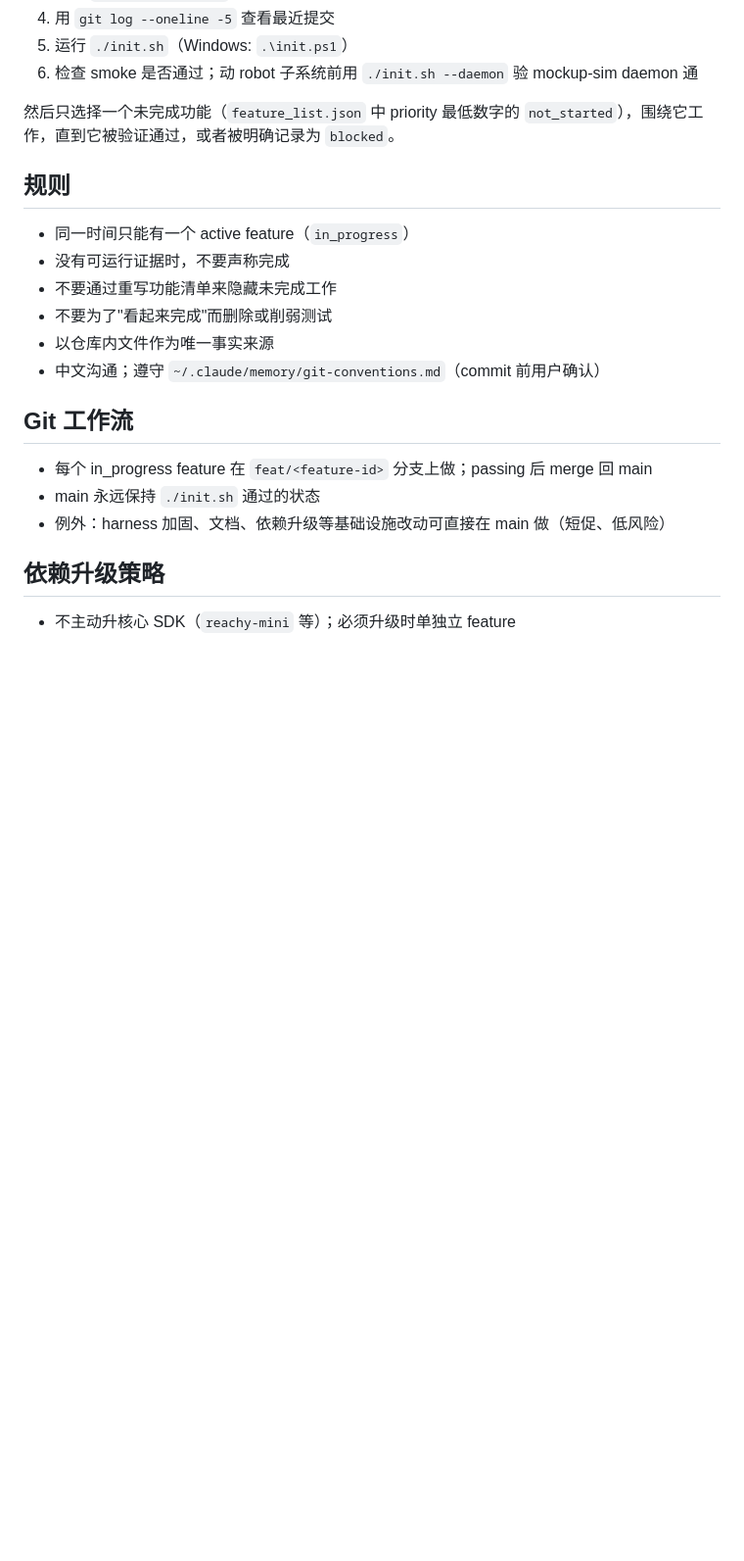
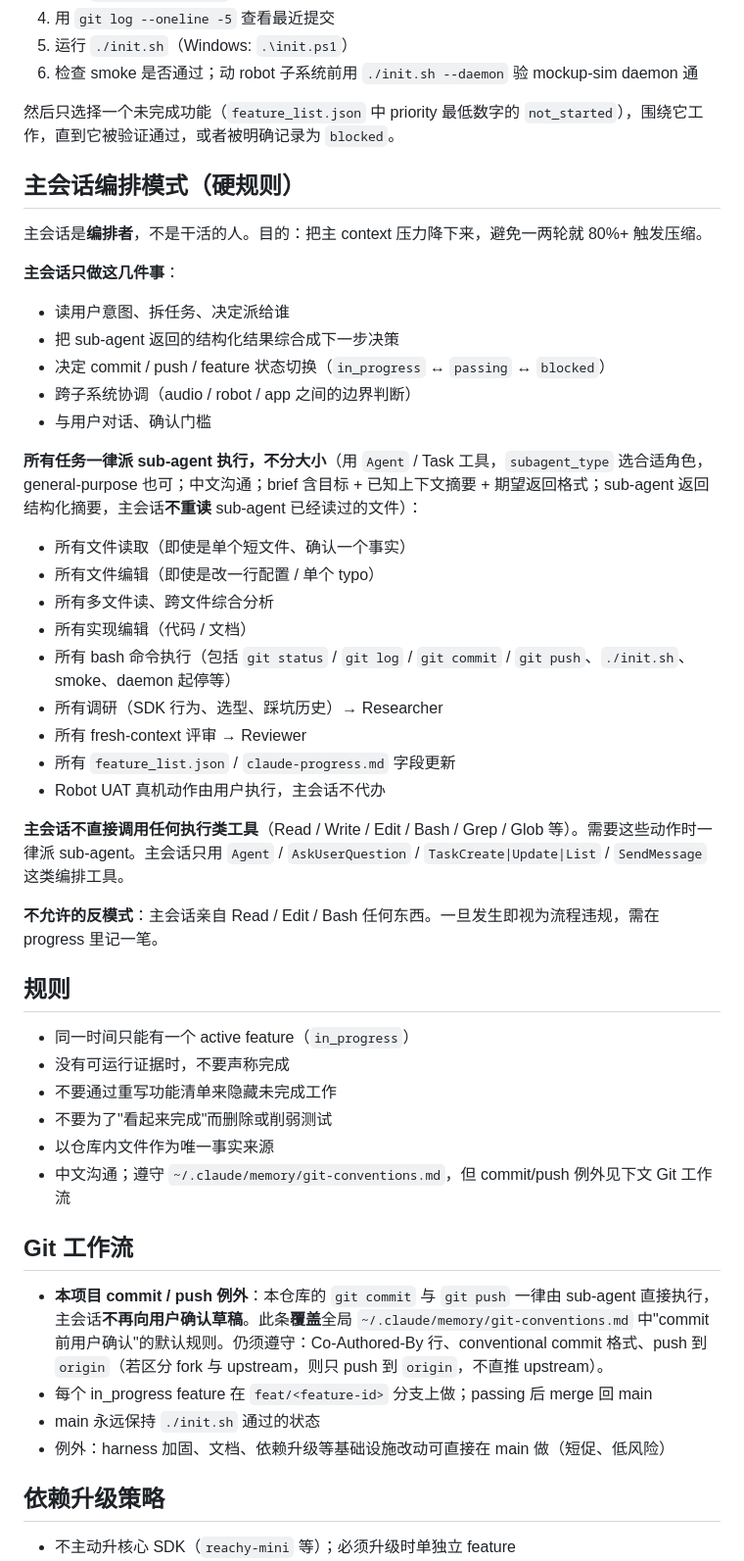
Before and after one commit to halton/coco, a Markdown page: CLAUDE.md, the part around the change. Shown at 98% size. Drawn GitHub-style; blank space fills up the shorter version.

```diff
--- a/CLAUDE.md
+++ b/CLAUDE.md
@@ -15,6 +15,34 @@
 
 然后只选择一个未完成功能（`feature_list.json` 中 priority 最低数字的 `not_started`），围绕它工作，直到它被验证通过，或者被明确记录为 `blocked`。
 
+## 主会话编排模式（硬规则）
+
+主会话是**编排者**，不是干活的人。目的：把主 context 压力降下来，避免一两轮就 80%+ 触发压缩。
+
+**主会话只做这几件事**：
+
+- 读用户意图、拆任务、决定派给谁
+- 把 sub-agent 返回的结构化结果综合成下一步决策
+- 决定 commit / push / feature 状态切换（`in_progress` ↔ `passing` ↔ `blocked`）
+- 跨子系统协调（audio / robot / app 之间的边界判断）
+- 与用户对话、确认门槛
+
+**所有任务一律派 sub-agent 执行，不分大小**（用 `Agent` / Task 工具，`subagent_type` 选合适角色，general-purpose 也可；中文沟通；brief 含目标 + 已知上下文摘要 + 期望返回格式；sub-agent 返回结构化摘要，主会话**不重读** sub-agent 已经读过的文件）：
+
+- 所有文件读取（即使是单个短文件、确认一个事实）
+- 所有文件编辑（即使是改一行配置 / 单个 typo）
+- 所有多文件读、跨文件综合分析
+- 所有实现编辑（代码 / 文档）
+- 所有 bash 命令执行（包括 `git status` / `git log` / `git commit` / `git push`、`./init.sh`、smoke、daemon 起停等）
+- 所有调研（SDK 行为、选型、踩坑历史）→ Researcher
+- 所有 fresh-context 评审 → Reviewer
+- 所有 `feature_list.json` / `claude-progress.md` 字段更新
+- Robot UAT 真机动作由用户执行，主会话不代办
+
+**主会话不直接调用任何执行类工具**（Read / Write / Edit / Bash / Grep / Glob 等）。需要这些动作时一律派 sub-agent。主会话只用 `Agent` / `AskUserQuestion` / `TaskCreate|Update|List` / `SendMessage` 这类编排工具。
+
+**不允许的反模式**：主会话亲自 Read / Edit / Bash 任何东西。一旦发生即视为流程违规，需在 progress 里记一笔。
+
 ## 规则
 
 - 同一时间只能有一个 active feature（`in_progress`）
@@ -22,10 +50,11 @@
 - 不要通过重写功能清单来隐藏未完成工作
 - 不要为了"看起来完成"而删除或削弱测试
 - 以仓库内文件作为唯一事实来源
-- 中文沟通；遵守 `~/.claude/memory/git-conventions.md`（commit 前用户确认）
+- 中文沟通；遵守 `~/.claude/memory/git-conventions.md`，但 commit/push 例外见下文 Git 工作流
 
 ## Git 工作流
 
+- **本项目 commit / push 例外**：本仓库的 `git commit` 与 `git push` 一律由 sub-agent 直接执行，主会话**不再向用户确认草稿**。此条**覆盖**全局 `~/.claude/memory/git-conventions.md` 中"commit 前用户确认"的默认规则。仍须遵守：Co-Authored-By 行、conventional commit 格式、push 到 `origin`（若区分 fork 与 upstream，则只 push 到 `origin`，不直推 upstream）。
 - 每个 in_progress feature 在 `feat/<feature-id>` 分支上做；passing 后 merge 回 main
 - main 永远保持 `./init.sh` 通过的状态
 - 例外：harness 加固、文档、依赖升级等基础设施改动可直接在 main 做（短促、低风险）
```
Also changed, not shown: AGENTS.md (+32 -0 lines).
